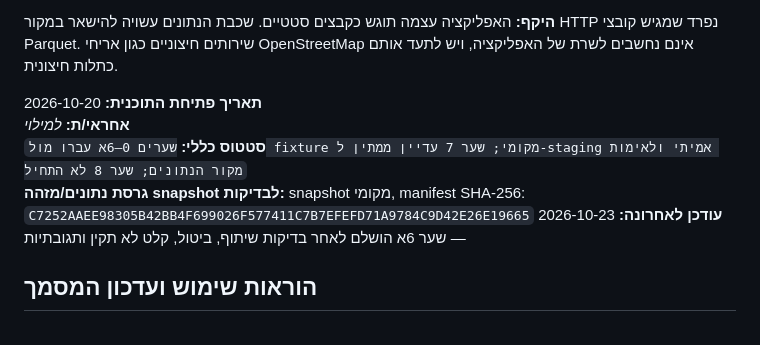
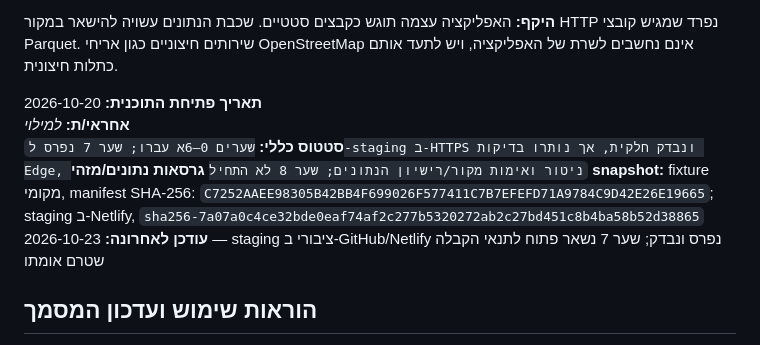
Before and after one commit to idshklein/gtfs-dtw-haus-clustering, a Markdown page: CLIENT_ONLY_MIGRATION_PLAN.md, the part around one of its changes. GitHub-like rendering.

```diff
--- a/CLIENT_ONLY_MIGRATION_PLAN.md
+++ b/CLIENT_ONLY_MIGRATION_PLAN.md
@@ -8,9 +8,9 @@
 
 **תאריך פתיחת התוכנית:** 2026-10-20
 **אחראי/ת:** _למילוי_
-**סטטוס כללי:** `שערים 0–6א עברו מול fixture מקומי; שער 7 עדיין ממתין ל-staging אמיתי ולאימות מקור הנתונים; שער 8 לא התחיל`
-**גרסת נתונים/מזהה snapshot לבדיקות:** snapshot מקומי, manifest SHA-256: `C7252AAEE98305B42BB4F699026F577411C7B7EFEFD71A9784C9D42E26E19665`
-**עודכן לאחרונה:** 2026-10-23 — שער 6א הושלם לאחר בדיקות שיתוף, ביטול, קלט לא תקין ותגובתיות
+**סטטוס כללי:** `שערים 0–6א עברו; שער 7 נפרס ל-staging ב-HTTPS ונבדק חלקית, אך נותרו בדיקות Edge, ניטור ואימות מקור/רישיון הנתונים; שער 8 לא התחיל`
+**גרסאות נתונים/מזהי snapshot:** fixture מקומי, manifest SHA-256: `C7252AAEE98305B42BB4F699026F577411C7B7EFEFD71A9784C9D42E26E19665`; staging ב-Netlify, `sha256-7a07a0c4ce32bde0eaf74af2c277b5320272ab2c27bd451c8b4ba58b52d38865`
+**עודכן לאחרונה:** 2026-10-23 — staging ציבורי ב-GitHub/Netlify נפרס ונבדק; שער 7 נשאר פתוח לתנאי הקבלה שטרם אומתו
 
 ## הוראות שימוש ועדכון המסמך
 
```
Also changed, not shown: other parts of CLIENT_ONLY_MIGRATION_PLAN.md (+16 -13 lines), app/README.md (+14 -3 lines).
